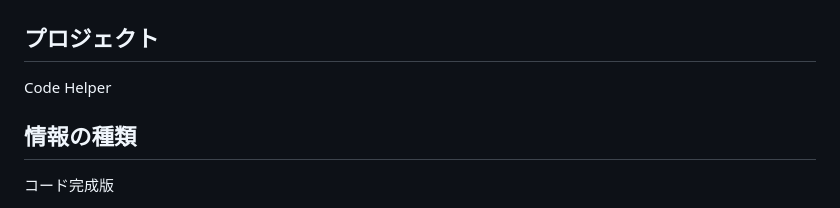
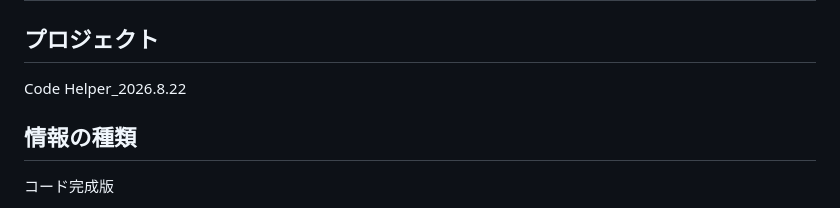
Before and after one commit to kira-nihongo-online/cerebral-cortex, a Markdown page: コード完成版/Code Helper_コード完成版.md, the part around the change. Drawn GitHub-style.

Commit message:
Cerebral Cortex: Code Helper_コード完成版

```diff
--- a/コード完成版/Code Helper_コード完成版.md
+++ b/コード完成版/Code Helper_コード完成版.md
@@ -2,7 +2,7 @@
 
 ## プロジェクト
 
-Code Helper
+Code Helper_2026.8.22
 
 ## 情報の種類
 
```
